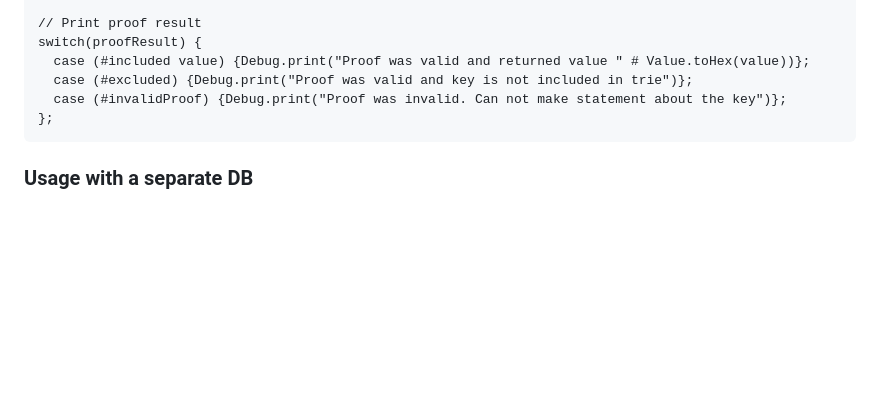
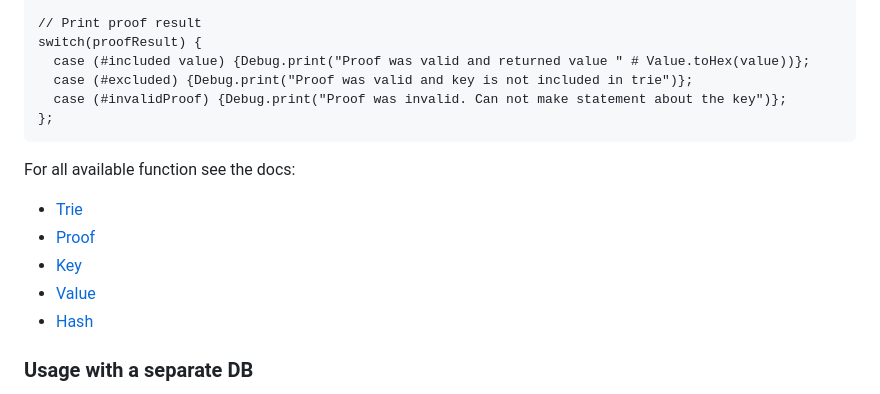
Before and after one commit to f0i/merkle-patricia-trie.mo, a Markdown page: README.md, the part around the change. GitHub-like rendering; blank space fills up the shorter version.

Commit message:
Link to docs

````diff
--- a/README.md
+++ b/README.md
@@ -74,6 +74,15 @@ switch(proofResult) {
 };
 ```
 
+For all available function see the docs:
+
+- [Trie](docs/Trie.adoc)
+- [Proof](docs/Proof.adoc)
+- [Key](docs/Key.adoc)
+- [Value](docs/Value.adoc)
+- [Hash](docs/Hash.adoc)
+
+
 ### Usage with a separate DB
 
 For each function there is an alternative version with the postfix `WithDb`. This allows you to store paris of Hash/Node in a separate key value store (e.g. [MotokoStableBTree](https://github.com/sardariuss/MotokoStableBTree)).
````
